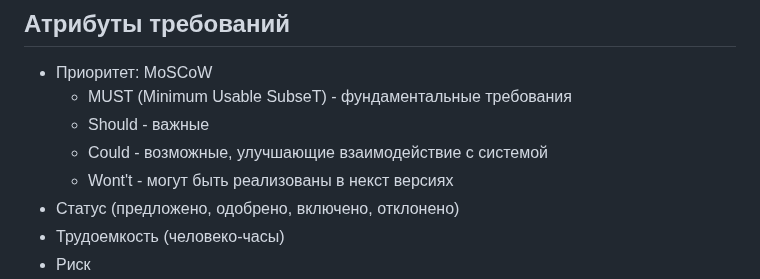
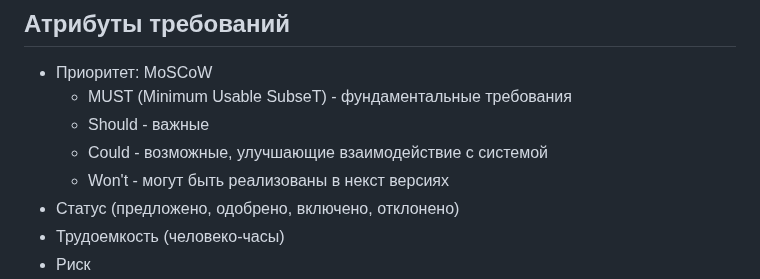
Before and after one commit to eliteSufferer/ITMO_Studies, a Markdown page: OPI/mk1.md, the part around the change. GitHub-like rendering.

```diff
--- a/OPI/mk1.md
+++ b/OPI/mk1.md
@@ -56,7 +56,7 @@
   - MUST (Minimum Usable SubseT) - фундаментальные требования
   - Should - важные
   - Could - возможные, улучшающие взаимодействие с системой
-  - Wont't - могут быть реализованы в некст версиях
+  - Won't - могут быть реализованы в некст версиях
 - Статус (предложено, одобрено, включено, отклонено)
 - Трудоемкость (человеко-часы)
 - Риск
```
